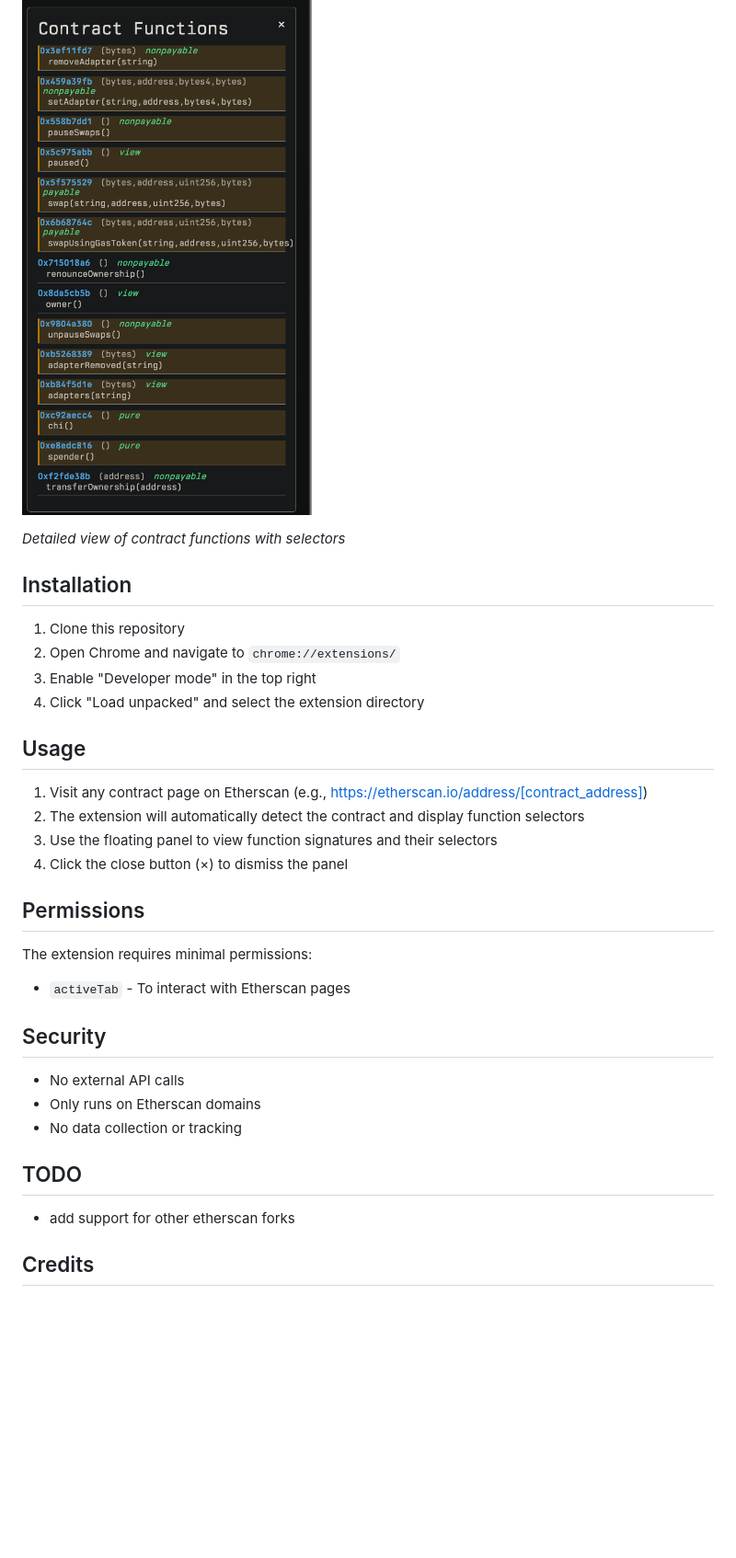
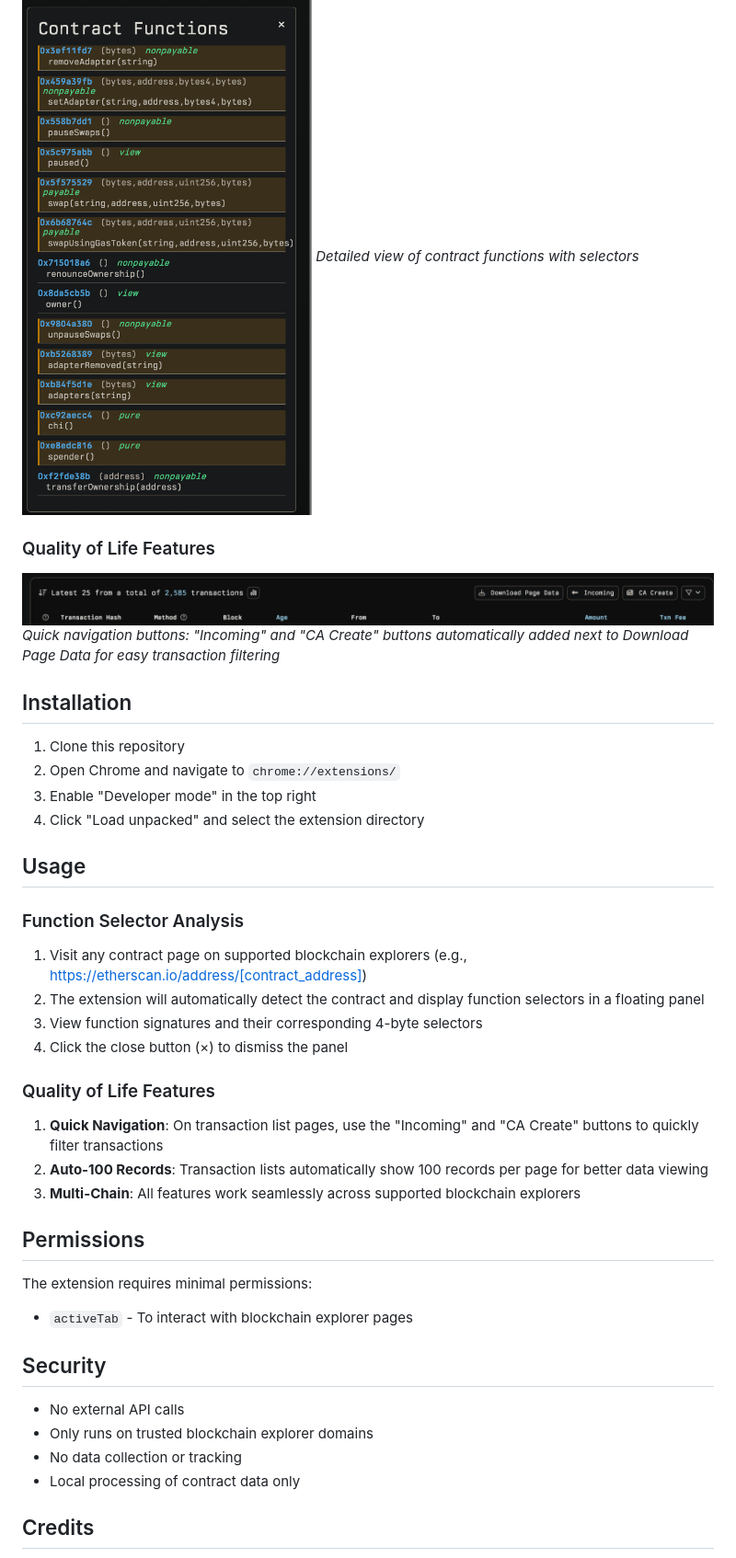
Before and after one commit to x0hu/evmole_etherscan-extension, a Markdown page: README.md, the part around the change printed below. Shown: that part at 92% size. Rendered like a GitHub page; pictures changed too: qol_buttons_screenshot.png (added); blank space fills up the shorter version.

```diff
--- a/README.md
+++ b/README.md
@@ -16,8 +41,11 @@ A Chrome extension that enhances Etherscan by displaying function selectors for
 *Contract overview with function selector panel*
 
 ![Function Details](screenshot2.png)
+*Detailed view of contract functions with selectors*
 
-*Detailed view of contract functions with selectors*
+### Quality of Life Features
+![QOL Buttons](qol_buttons_screenshot.png)
+*Quick navigation buttons: "Incoming" and "CA Create" buttons automatically added next to Download Page Data for easy transaction filtering*
 
 ## Installation
 
@@ -28,25 +56,29 @@ A Chrome extension that enhances Etherscan by displaying function selectors for
 
 ## Usage
 
-1. Visit any contract page on Etherscan (e.g., https://etherscan.io/address/[contract_address])
-2. The extension will automatically detect the contract and display function selectors
-3. Use the floating panel to view function signatures and their selectors
+### Function Selector Analysis
+1. Visit any contract page on supported blockchain explorers (e.g., https://etherscan.io/address/[contract_address])
+2. The extension will automatically detect the contract and display function selectors in a floating panel
+3. View function signatures and their corresponding 4-byte selectors
 4. Click the close button (×) to dismiss the panel
+
+### Quality of Life Features
+1. **Quick Navigation**: On transaction list pages, use the "Incoming" and "CA Create" buttons to quickly filter transactions
+2. **Auto-100 Records**: Transaction lists automatically show 100 records per page for better data viewing
+3. **Multi-Chain**: All features work seamlessly across supported blockchain explorers
 
 ## Permissions
 
 The extension requires minimal permissions:
-- `activeTab` - To interact with Etherscan pages
+- `activeTab` - To interact with blockchain explorer pages
 
 ## Security
 
 - No external API calls
-- Only runs on Etherscan domains
+- Only runs on trusted blockchain explorer domains
 - No data collection or tracking
+- Local processing of contract data only
 
-## TODO
-
-- add support for other etherscan forks
 
 
 ## Credits
```
Also changed, not shown: other parts of README.md (+29 -4 lines).
